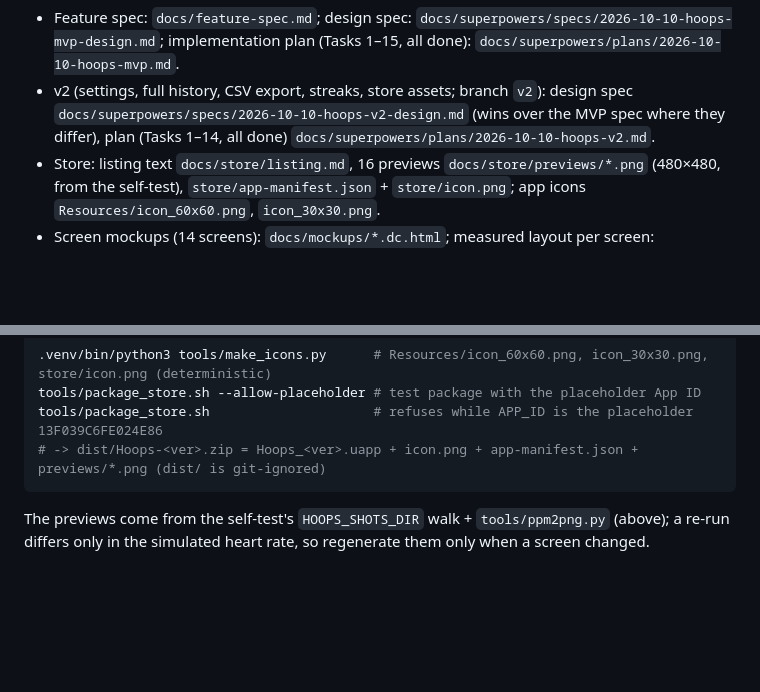
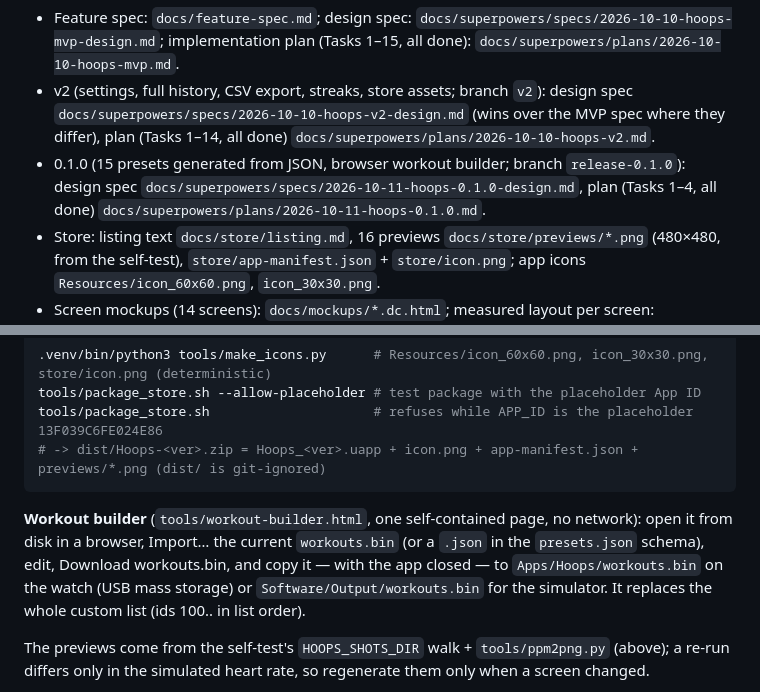
Before and after one commit to the-Hull/hoops, a Markdown page: CLAUDE.md, 2 parts joined by grey strips. GitHub-like rendering; blank space fills up the shorter version.

````diff
--- a/CLAUDE.md
+++ b/CLAUDE.md
@@ -15,6 +15,9 @@ second entry (max 2 per person) — keep the scoring engine reusable.
 - v2 (settings, full history, CSV export, streaks, store assets; branch `v2`): design spec
   `docs/superpowers/specs/2026-10-10-hoops-v2-design.md` (wins over the MVP spec where they differ),
   plan (Tasks 1–14, all done) `docs/superpowers/plans/2026-10-10-hoops-v2.md`.
+- 0.1.0 (15 presets generated from JSON, browser workout builder; branch `release-0.1.0`): design spec
+  `docs/superpowers/specs/2026-10-11-hoops-0.1.0-design.md`, plan (Tasks 1–4, all done)
+  `docs/superpowers/plans/2026-10-11-hoops-0.1.0.md`.
 - Store: listing text `docs/store/listing.md`, 16 previews `docs/store/previews/*.png` (480×480, from the
   self-test), `store/app-manifest.json` + `store/icon.png`; app icons `Resources/icon_60x60.png`, `icon_30x30.png`.
 - Screen mockups (14 screens): `docs/mockups/*.dc.html`; measured layout per screen: `docs/mockup-layout.md`.
@@ -165,6 +172,11 @@ tools/package_store.sh --allow-placeholder # test package with the placeholder A
 tools/package_store.sh                     # refuses while APP_ID is the placeholder 13F039C6FE024E86
 # -> dist/Hoops-<ver>.zip = Hoops_<ver>.uapp + icon.png + app-manifest.json + previews/*.png (dist/ is git-ignored)
 ```
+
+**Workout builder** (`tools/workout-builder.html`, one self-contained page, no network): open it from disk in a
+browser, Import… the current `workouts.bin` (or a `.json` in the `presets.json` schema), edit, Download
+workouts.bin, and copy it — with the app closed — to `Apps/Hoops/workouts.bin` on the watch (USB mass storage)
+or `Software/Output/workouts.bin` for the simulator. It replaces the whole custom list (ids 100.. in list order).
 
 The previews come from the self-test's `HOOPS_SHOTS_DIR` walk + `tools/ppm2png.py` (above); a re-run differs
 only in the simulated heart rate, so regenerate them only when a screen changed.
````
Also changed, not shown: other parts of CLAUDE.md (+39 -10 lines), docs/feature-spec.md (+1 -1 lines), docs/store/listing.md (+31 -13 lines).
